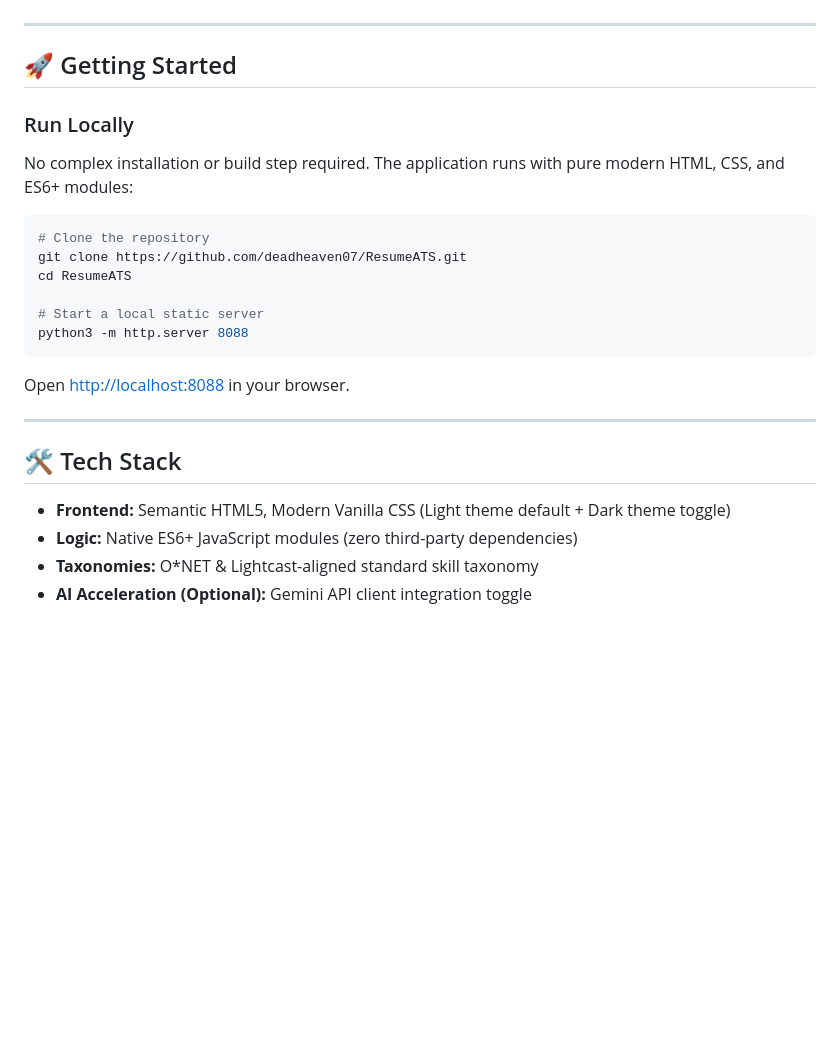
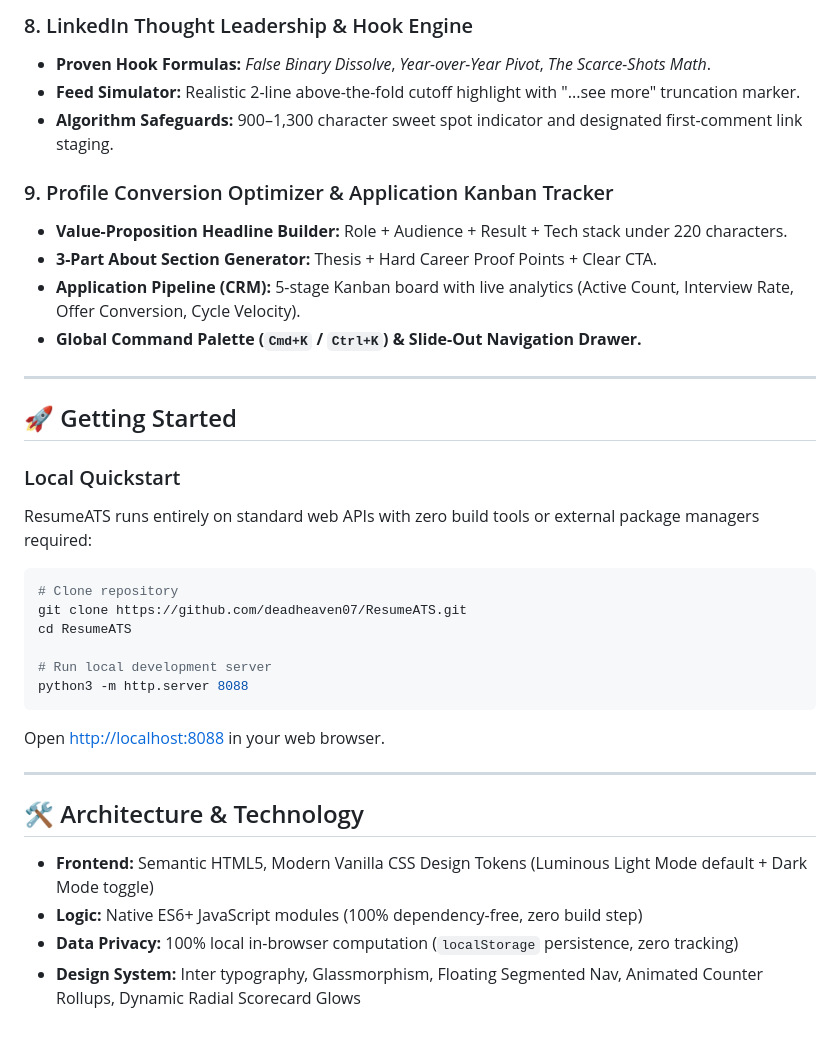
Before and after one commit to deadheaven07/ResumeATS, a Markdown page: README.md, the part around one of its changes. Drawn GitHub-style; blank space fills up the shorter version.

````diff
--- a/README.md
+++ b/README.md
@@ -51,26 +89,37 @@ A modern, high-performance web application designed for professionals to optimiz
+### 8. LinkedIn Thought Leadership & Hook Engine
+- **Proven Hook Formulas:** *False Binary Dissolve*, *Year-over-Year Pivot*, *The Scarce-Shots Math*.
+- **Feed Simulator:** Realistic 2-line above-the-fold cutoff highlight with "...see more" truncation marker.
+- **Algorithm Safeguards:** 900–1,300 character sweet spot indicator and designated first-comment link staging.
+
+### 9. Profile Conversion Optimizer & Application Kanban Tracker
+- **Value-Proposition Headline Builder:** Role + Audience + Result + Tech stack under 220 characters.
+- **3-Part About Section Generator:** Thesis + Hard Career Proof Points + Clear CTA.
+- **Application Pipeline (CRM):** 5-stage Kanban board with live analytics (Active Count, Interview Rate, Offer Conversion, Cycle Velocity).
+- **Global Command Palette (`Cmd+K` / `Ctrl+K`) & Slide-Out Navigation Drawer.**
 
 ---
 
 ## 🚀 Getting Started
 
-### Run Locally
-No complex installation or build step required. The application runs with pure modern HTML, CSS, and ES6+ modules:
+### Local Quickstart
+ResumeATS runs entirely on standard web APIs with zero build tools or external package managers required:
 
 ```bash
-# Clone the repository
+# Clone repository
 git clone https://github.com/deadheaven07/ResumeATS.git
 cd ResumeATS
 
-# Start a local static server
+# Run local development server
 python3 -m http.server 8088
 ```
 
-Open [http://localhost:8088](http://localhost:8088) in your browser.
+Open [http://localhost:8088](http://localhost:8088) in your web browser.
 
 ---
 
-## 🛠️ Tech Stack
-- **Frontend:** Semantic HTML5, Modern Vanilla CSS (Light theme default + Dark theme toggle)
-- **Logic:** Native ES6+ JavaScript modules (zero third-party dependencies)
-- **Taxonomies:** O*NET & Lightcast-aligned standard skill taxonomy
-- **AI Acceleration (Optional):** Gemini API client integration toggle
+## 🛠️ Architecture & Technology
+
+- **Frontend:** Semantic HTML5, Modern Vanilla CSS Design Tokens (Luminous Light Mode default + Dark Mode toggle)
+- **Logic:** Native ES6+ JavaScript modules (100% dependency-free, zero build step)
+- **Data Privacy:** 100% local in-browser computation (`localStorage` persistence, zero tracking)
+- **Design System:** Inter typography, Glassmorphism, Floating Segmented Nav, Animated Counter Rollups, Dynamic Radial Scorecard Glows
````
Also changed, not shown: other parts of README.md (+77 -39 lines).
